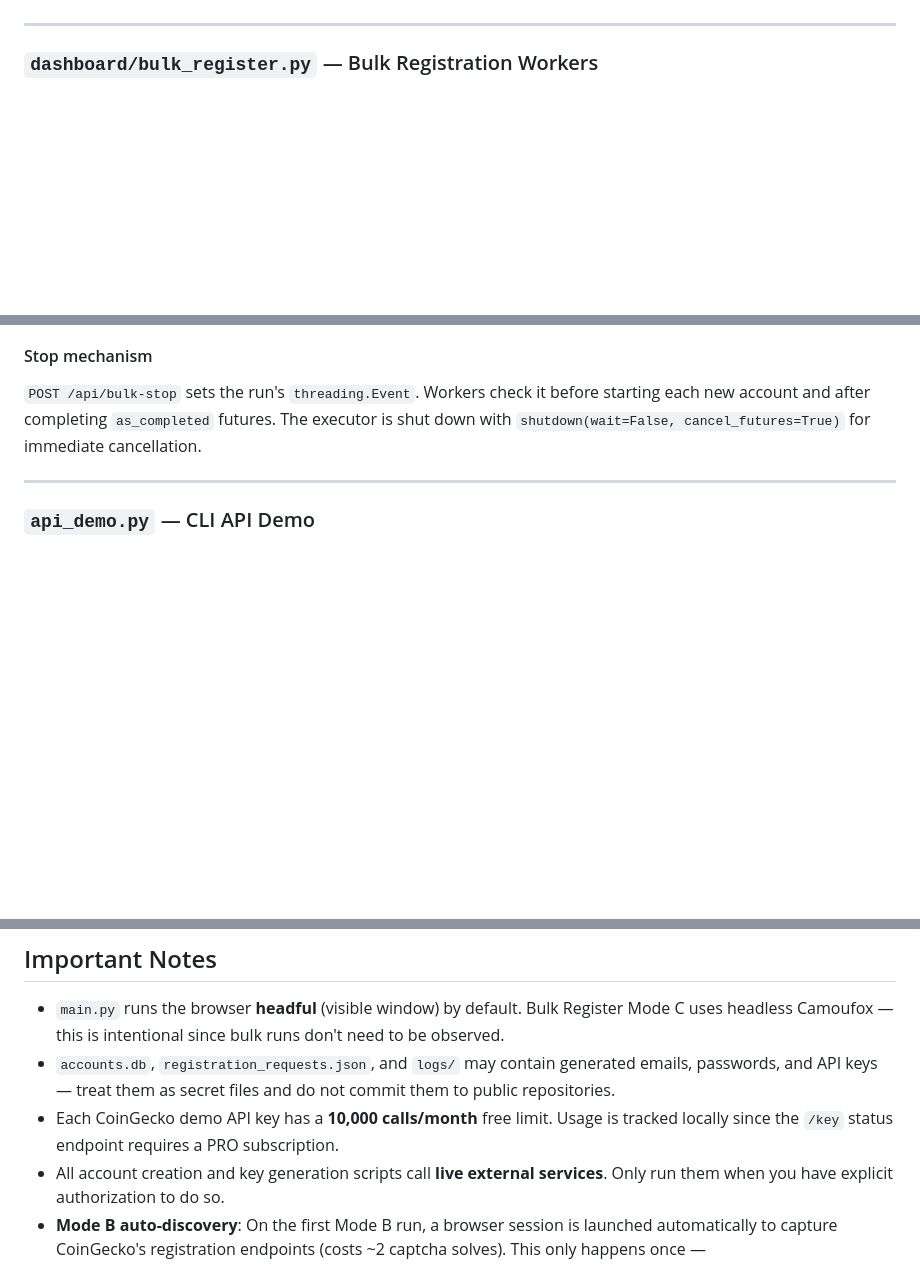
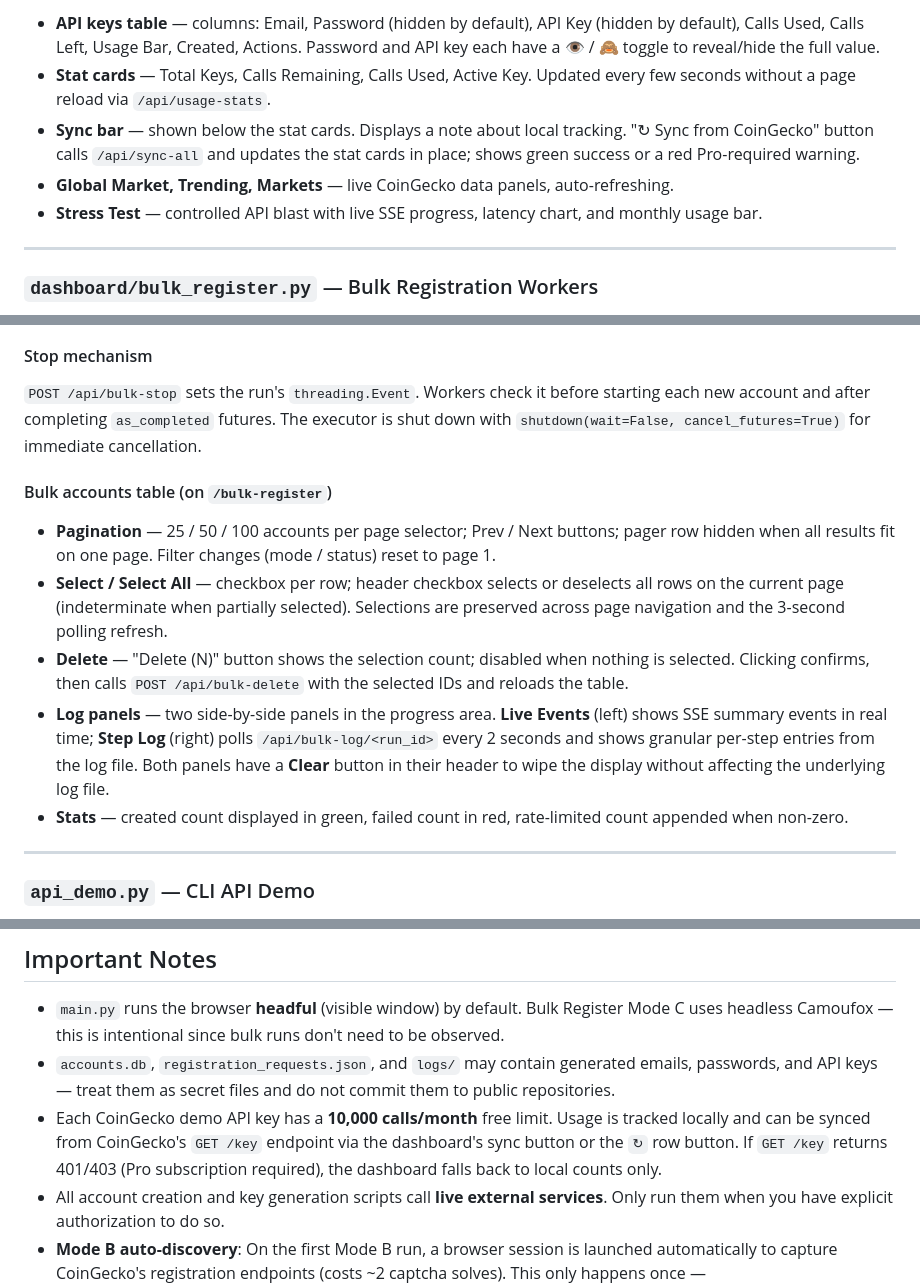
Before and after one commit to AlvinOng1999/CoingeckoAPITests, a Markdown page: HOW_IT_WORKS.md, 3 parts joined by grey strips. Drawn GitHub-style; blank space fills up the shorter version.

```diff
--- a/HOW_IT_WORKS.md
+++ b/HOW_IT_WORKS.md
@@ -220,3 +239,8 @@ Each API proxy call automatically increments `calls_used` / decrements `calls_le
+- **API keys table** — columns: Email, Password (hidden by default), API Key (hidden by default), Calls Used, Calls Left, Usage Bar, Created, Actions. Password and API key each have a 👁 / 🙈 toggle to reveal/hide the full value.
+- **Stat cards** — Total Keys, Calls Remaining, Calls Used, Active Key. Updated every few seconds without a page reload via `/api/usage-stats`.
+- **Sync bar** — shown below the stat cards. Displays a note about local tracking. "↻ Sync from CoinGecko" button calls `/api/sync-all` and updates the stat cards in place; shows green success or a red Pro-required warning.
+- **Global Market, Trending, Markets** — live CoinGecko data panels, auto-refreshing.
+- **Stress Test** — controlled API blast with live SSE progress, latency chart, and monthly usage bar.
 
 ---
 
@@ -270,6 +294,14 @@ Both modes write granular per-step entries to `logs/bulk_run_<id>.txt` using `>`
 #### Stop mechanism
 
 `POST /api/bulk-stop` sets the run's `threading.Event`. Workers check it before starting each new account and after completing `as_completed` futures. The executor is shut down with `shutdown(wait=False, cancel_futures=True)` for immediate cancellation.
+
+#### Bulk accounts table (on `/bulk-register`)
+
+- **Pagination** — 25 / 50 / 100 accounts per page selector; Prev / Next buttons; pager row hidden when all results fit on one page. Filter changes (mode / status) reset to page 1.
+- **Select / Select All** — checkbox per row; header checkbox selects or deselects all rows on the current page (indeterminate when partially selected). Selections are preserved across page navigation and the 3-second polling refresh.
+- **Delete** — "Delete (N)" button shows the selection count; disabled when nothing is selected. Clicking confirms, then calls `POST /api/bulk-delete` with the selected IDs and reloads the table.
+- **Log panels** — two side-by-side panels in the progress area. **Live Events** (left) shows SSE summary events in real time; **Step Log** (right) polls `/api/bulk-log/<run_id>` every 2 seconds and shows granular per-step entries from the log file. Both panels have a **Clear** button in their header to wipe the display without affecting the underlying log file.
+- **Stats** — created count displayed in green, failed count in red, rate-limited count appended when non-zero.
 
 ---
 
@@ -446,7 +478,7 @@ qa api/
 
 - `main.py` runs the browser **headful** (visible window) by default. Bulk Register Mode C uses headless Camoufox — this is intentional since bulk runs don't need to be observed.
 - `accounts.db`, `registration_requests.json`, and `logs/` may contain generated emails, passwords, and API keys — treat them as secret files and do not commit them to public repositories.
-- Each CoinGecko demo API key has a **10,000 calls/month** free limit. Usage is tracked locally since the `/key` status endpoint requires a PRO subscription.
+- Each CoinGecko demo API key has a **10,000 calls/month** free limit. Usage is tracked locally and can be synced from CoinGecko's `GET /key` endpoint via the dashboard's sync button or the `↻` row button. If `GET /key` returns 401/403 (Pro subscription required), the dashboard falls back to local counts only.
 - All account creation and key generation scripts call **live external services**. Only run them when you have explicit authorization to do so.
 - **Mode B auto-discovery**: On the first Mode B run, a browser session is launched automatically to capture CoinGecko's registration endpoints (costs ~2 captcha solves). This only happens once — `registration_requests.json` is reused on all subsequent runs. Delete this file to force re-discovery if the registration flow changes.
 - **CAPTCHA costs**: Mode B requires two captcha solves per account (Turnstile + hCaptcha). At CapSolver rates, expect ~$0.0018 per account. Set `CAPTCHA_SERVICE` and `CAPTCHA_API_KEY` env vars before running Mode B.
```
Also changed, not shown: other parts of HOW_IT_WORKS.md (+22 -3 lines).
